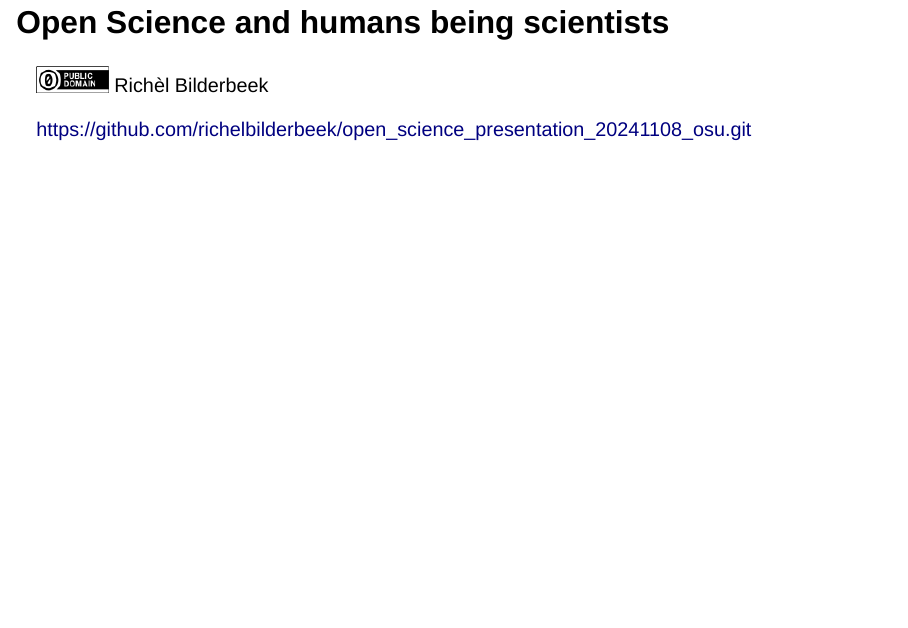
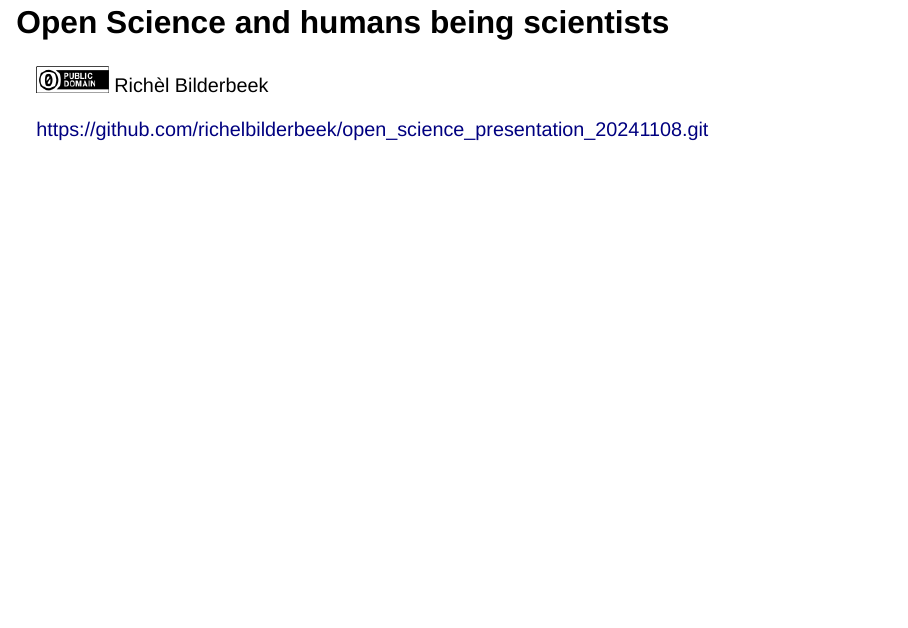
Before and after one commit to richelbilderbeek/open_science_presentation_20241108, a Quarto document (open_science_presentation_20241108.qmd): page 2 of 5. Rendered offline with R 4.5, knitr and Pandoc in place of Quarto, with nearby package versions; drawn as Slidy slides in place of the format the file asks for.

Commit message:
Shorten repo name

```diff
--- a/open_science_presentation_20241108_osu.qmd
+++ b/open_science_presentation_20241108.qmd
@@ -4,7 +4,7 @@ author: "Richèl Bilderbeek"
 format: revealjs
 editor: visual
 from: markdown+emoji
-bibliography: open_science_presentation_20241108_osu.bib
+bibliography: open_science_presentation_20241108.bib
 csl: vancouver.csl
 css: styles.css
 slide-number: true
@@ -16,7 +16,7 @@ number-offset: -1
 
 ![](CC0.png) Richèl Bilderbeek
 
-<https://github.com/richelbilderbeek/open_science_presentation_20241108_osu.git>
+<https://github.com/richelbilderbeek/open_science_presentation_20241108.git>
 
 # Introduction
 
```
Also changed, not shown: README.md, open_science_presentation_20241108.bib (renamed from open_science_presentation_20241108_osu.bib), 1 other file.
